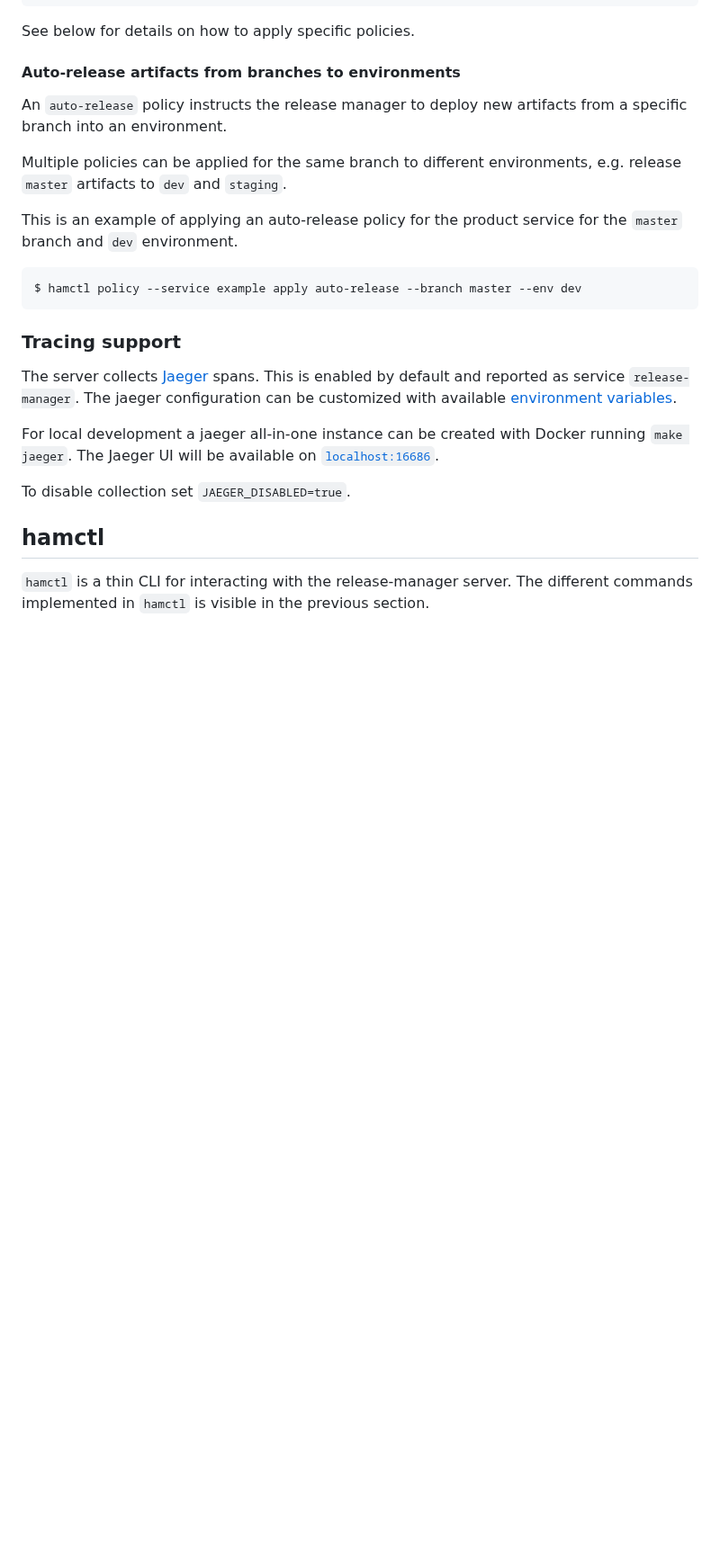
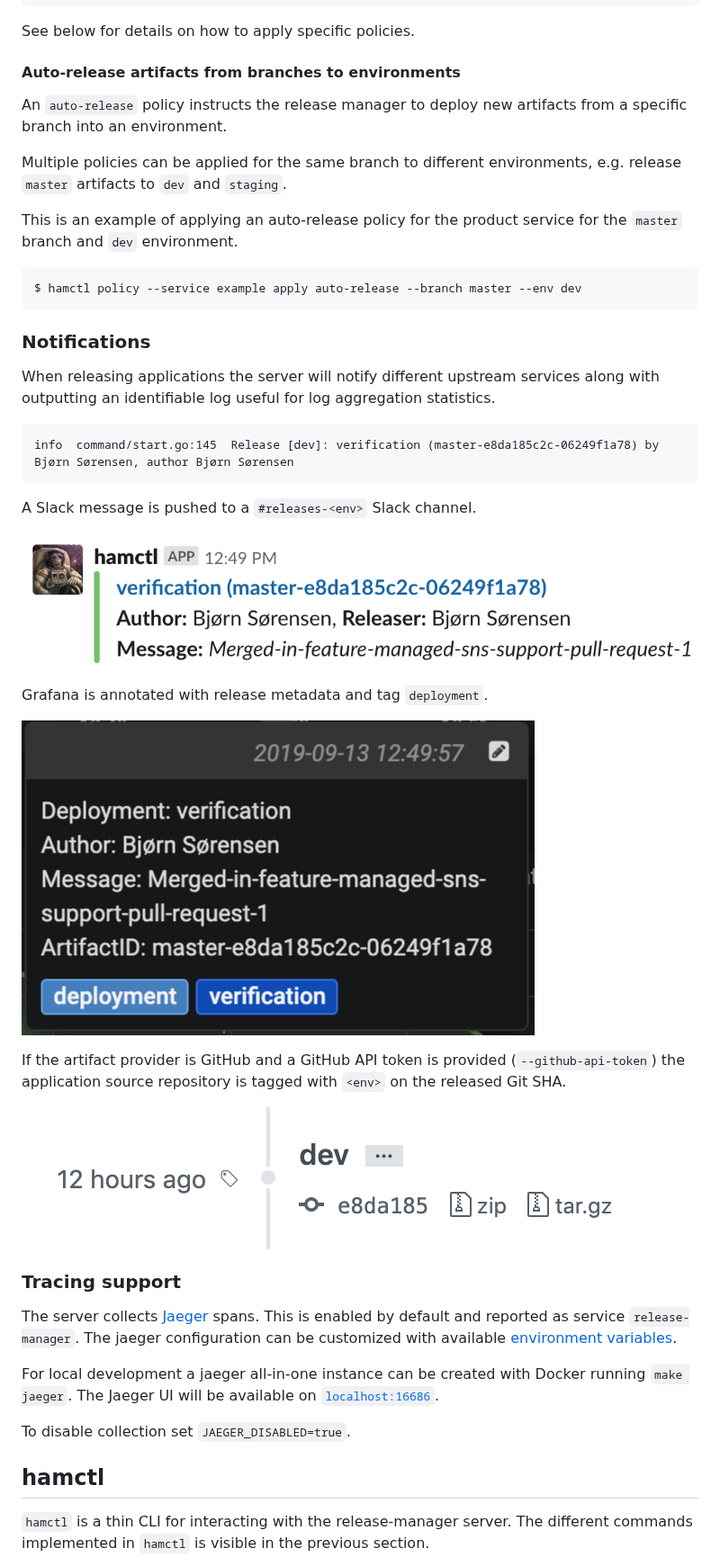
Before and after one commit to lunarway/release-manager, a Markdown page: README.md, the part around the change. Shown at 90% size. GitHub-like rendering; pictures changed too: docs/github_tag.png (added), docs/grafana_annotation.png (added), docs/slack_release_message.png (added); blank space fills up the shorter version.

````diff
--- a/README.md
+++ b/README.md
@@ -201,6 +201,26 @@ This is an example of applying an auto-release policy for the product service fo
 $ hamctl policy --service example apply auto-release --branch master --env dev
 ```
 
+### Notifications
+
+When releasing applications the server will notify different upstream services along with outputting an identifiable log useful for log aggregation statistics.
+
+```
+info  command/start.go:145  Release [dev]: verification (master-e8da185c2c-06249f1a78) by Bjørn Sørensen, author Bjørn Sørensen
+```
+
+A Slack message is pushed to a `#releases-<env>` Slack channel.
+
+![](docs/slack_release_message.png)
+
+Grafana is annotated with release metadata and tag `deployment`.
+
+![](docs/grafana_annotation.png)
+
+If the artifact provider is GitHub and a GitHub API token is provided (`--github-api-token`) the application source repository is tagged with `<env>` on the released Git SHA.
+
+![](docs/github_tag.png)
+
 ### Tracing support
 
 The server collects [Jaeger](https://www.jaegertracing.io/) spans. This is enabled by default and reported as service `release-manager`.
````
Also changed, not shown: 8 other files.
